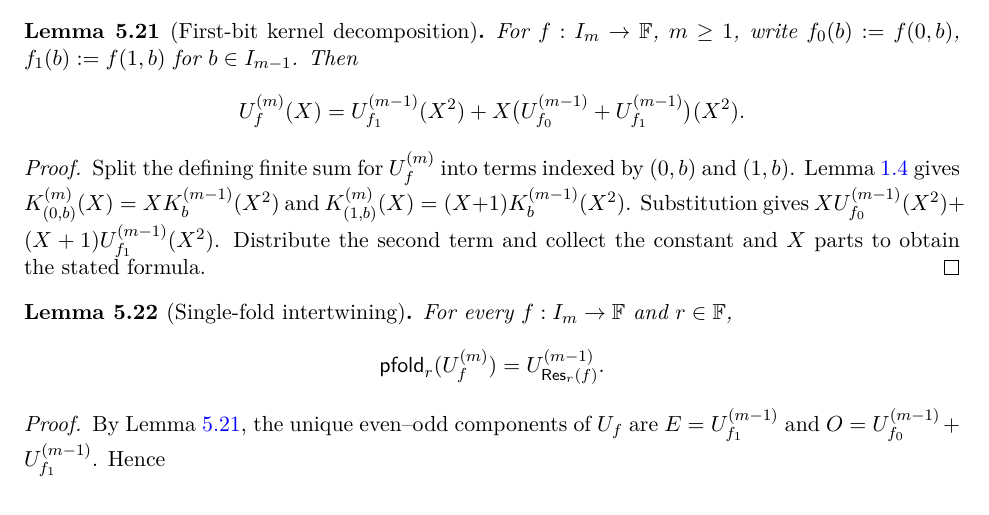
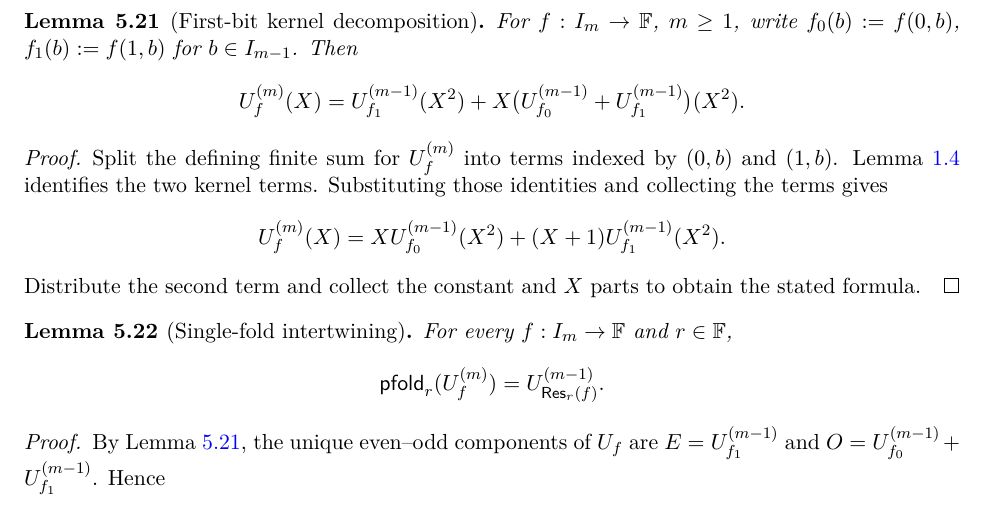
Before and after one commit to qoosmo/kbfold, a LaTeX paper (paper/zk-extension/main.tex, which reads paper/zk-extension/sections/05c-fold-dictionary.tex): part of page 58 of 85, cut so that both start at the same text. Compiled offline with pdfLaTeX.

```diff
--- a/paper/zk-extension/sections/05c-fold-dictionary.tex
+++ b/paper/zk-extension/sections/05c-fold-dictionary.tex
@@ -12,11 +12,14 @@
 \]
 \end{lemma}
 \begin{proof}
-Split the defining finite sum for $U_f^{(m)}$ into terms indexed by $(0,b)$ and $(1,b)$. Lemma~\ref{lem:intro:recursion} gives
-$K_{(0,b)}^{(m)}(X)=XK_b^{(m-1)}(X^2)$ and
-$K_{(1,b)}^{(m)}(X)=(X+1)K_b^{(m-1)}(X^2)$.
-Substitution gives
-$XU_{f_0}^{(m-1)}(X^2)+(X+1)U_{f_1}^{(m-1)}(X^2)$.
+Split the defining finite sum for $U_f^{(m)}$ into terms
+indexed by $(0,b)$ and $(1,b)$. Lemma~\ref{lem:intro:recursion}
+identifies the two kernel terms. Substituting those identities
+and collecting the terms gives
+\[
+ U_f^{(m)}(X)
+ =XU_{f_0}^{(m-1)}(X^2)+(X+1)U_{f_1}^{(m-1)}(X^2).
+\]
 Distribute the second term and collect the constant and $X$ parts to obtain the stated formula.
 \end{proof}
 
```
